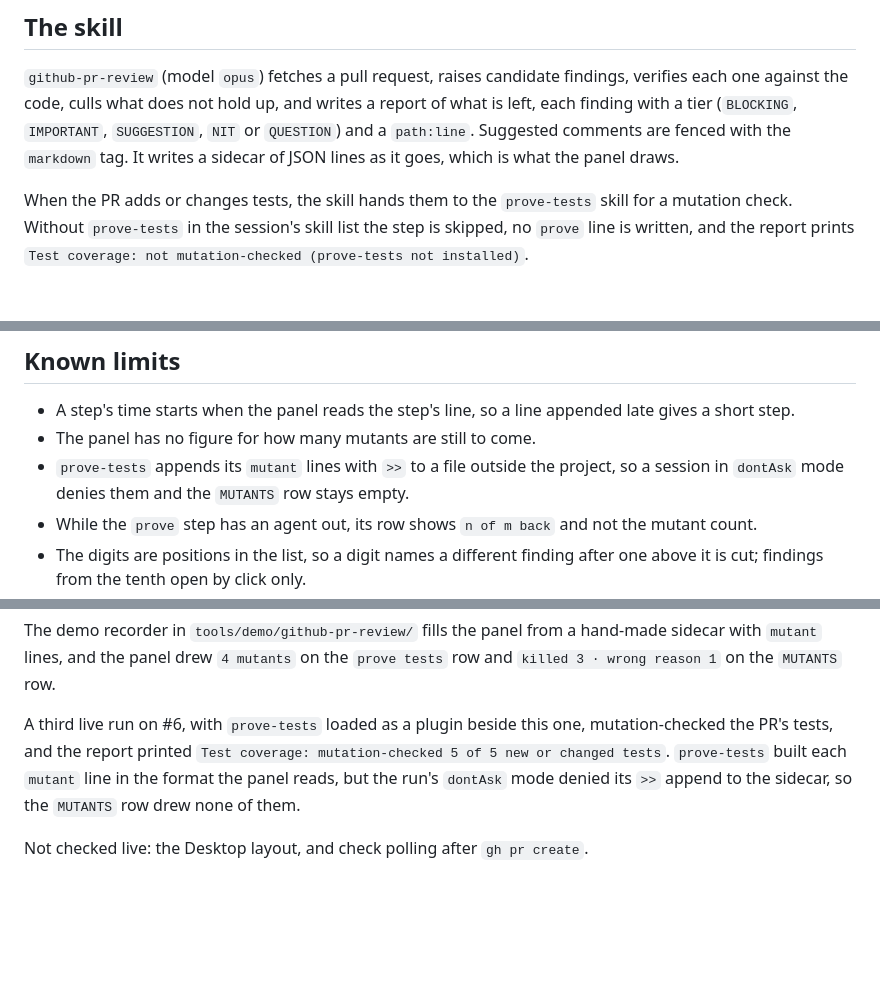
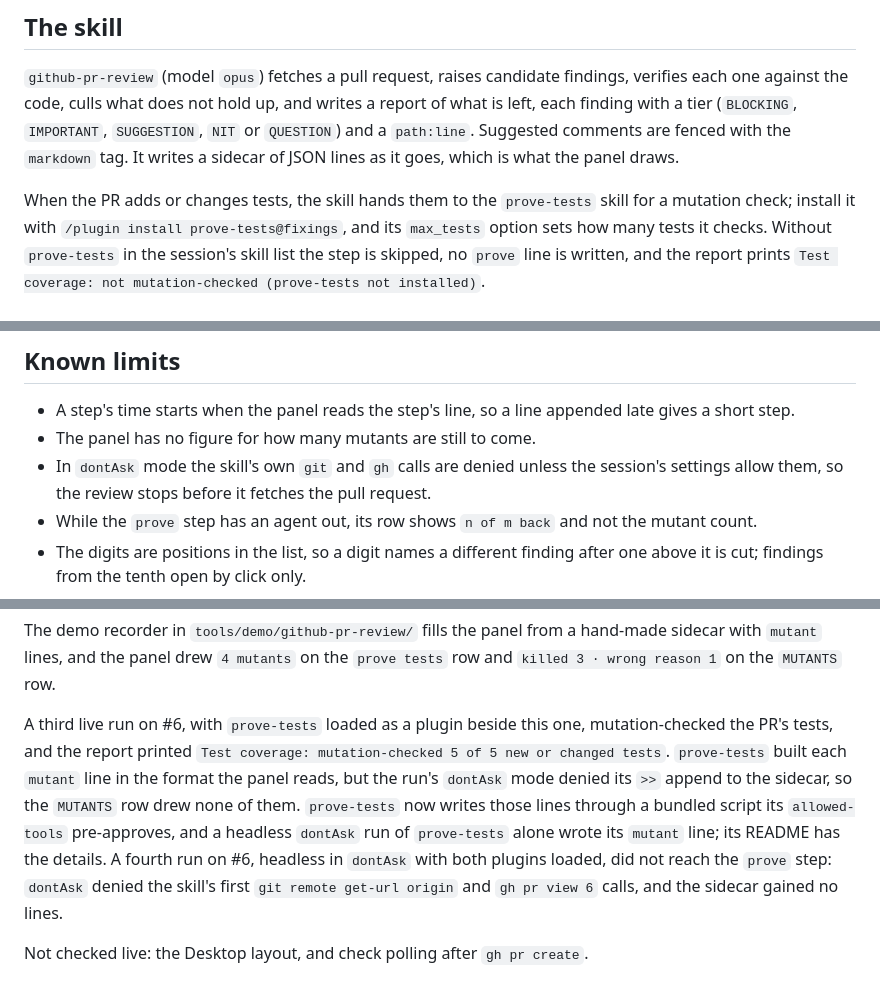
Before and after one commit to Graphight/fixings, a Markdown page: plugins/github-pr-review/README.md, 3 parts joined by grey strips. GitHub-like rendering; blank space fills up the shorter version.

```diff
--- a/plugins/github-pr-review/README.md
+++ b/plugins/github-pr-review/README.md
@@ -37,7 +37,7 @@ The demo recorder in `tools/demo/github-pr-review/` replays a hand-made sidecar
 Suggested comments are fenced with the `markdown` tag.
 It writes a sidecar of JSON lines as it goes, which is what the panel draws.
 
-When the PR adds or changes tests, the skill hands them to the `prove-tests` skill for a mutation check.
+When the PR adds or changes tests, the skill hands them to the `prove-tests` skill for a mutation check; install it with `/plugin install prove-tests@fixings`, and its `max_tests` option sets how many tests it checks.
 Without `prove-tests` in the session's skill list the step is skipped, no `prove` line is written, and the report prints `Test coverage: not mutation-checked (prove-tests not installed)`.
 
 ## The panel
@@ -98,7 +98,7 @@ A call that names another sidecar, or the start of `github-pr-review`, clears th
 
 - A step's time starts when the panel reads the step's line, so a line appended late gives a short step.
 - The panel has no figure for how many mutants are still to come.
-- `prove-tests` appends its `mutant` lines with `>>` to a file outside the project, so a session in `dontAsk` mode denies them and the `MUTANTS` row stays empty.
+- In `dontAsk` mode the skill's own `git` and `gh` calls are denied unless the session's settings allow them, so the review stops before it fetches the pull request.
 - While the `prove` step has an agent out, its row shows `n of m back` and not the mutant count.
 - The digits are positions in the list, so a digit names a different finding after one above it is cut; findings from the tenth open by click only.
 - A review's sidecar is followed only once a tool call names its path.
@@ -121,5 +121,7 @@ The demo recorder in `tools/demo/github-pr-review/` fills the panel from a hand-
 
 A third live run on #6, with `prove-tests` loaded as a plugin beside this one, mutation-checked the PR's tests, and the report printed `Test coverage: mutation-checked 5 of 5 new or changed tests`.
 `prove-tests` built each `mutant` line in the format the panel reads, but the run's `dontAsk` mode denied its `>>` append to the sidecar, so the `MUTANTS` row drew none of them.
+`prove-tests` now writes those lines through a bundled script its `allowed-tools` pre-approves, and a headless `dontAsk` run of `prove-tests` alone wrote its `mutant` line; its README has the details.
+A fourth run on #6, headless in `dontAsk` with both plugins loaded, did not reach the `prove` step: `dontAsk` denied the skill's first `git remote get-url origin` and `gh pr view 6` calls, and the sidecar gained no lines.
 
 Not checked live: the Desktop layout, and check polling after `gh pr create`.
```
Also changed, not shown: README.md (+2 -0 lines), plugins/checkpoint-plan/README.md (+1 -1 lines), plugins/prove-tests/README.md (added, +61 -0 lines), plugins/write-pr-description/README.md (added, +26 -0 lines), docs/screenshots/prove-tests-annotated.jpg (added), docs/screenshots/prove-tests.jpg (added), 12 other files.
